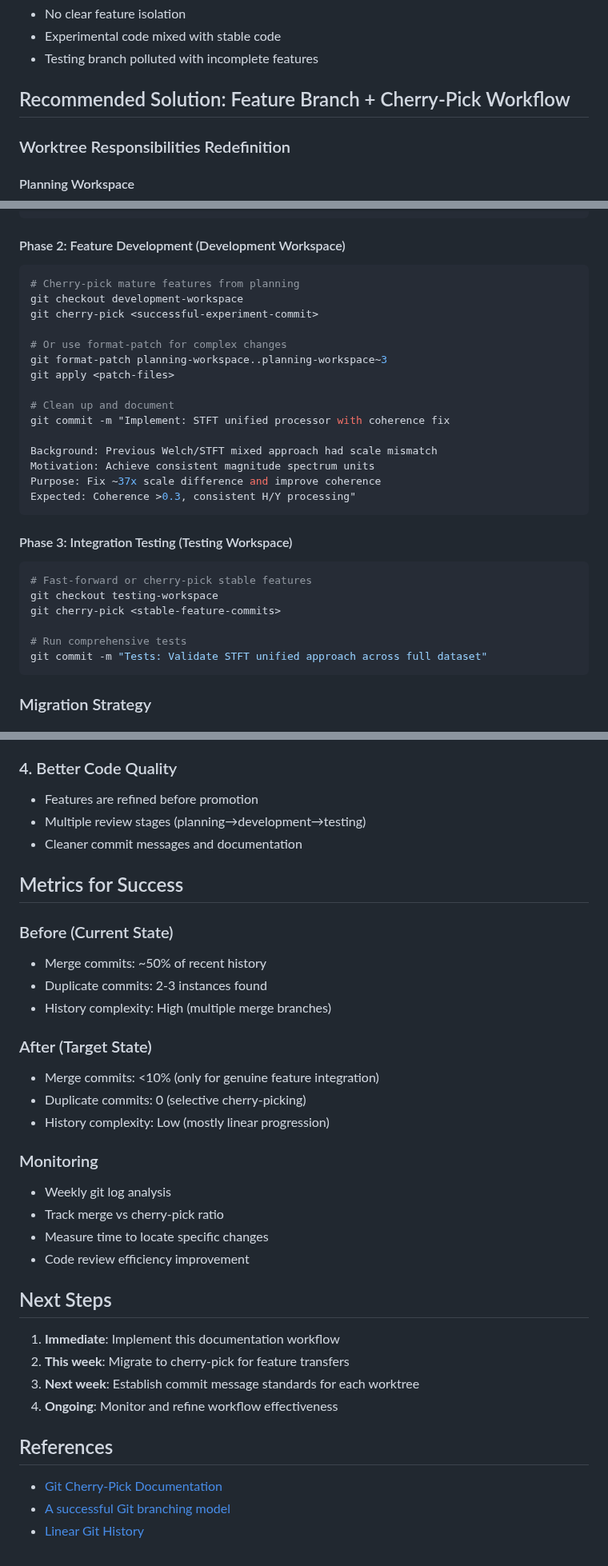
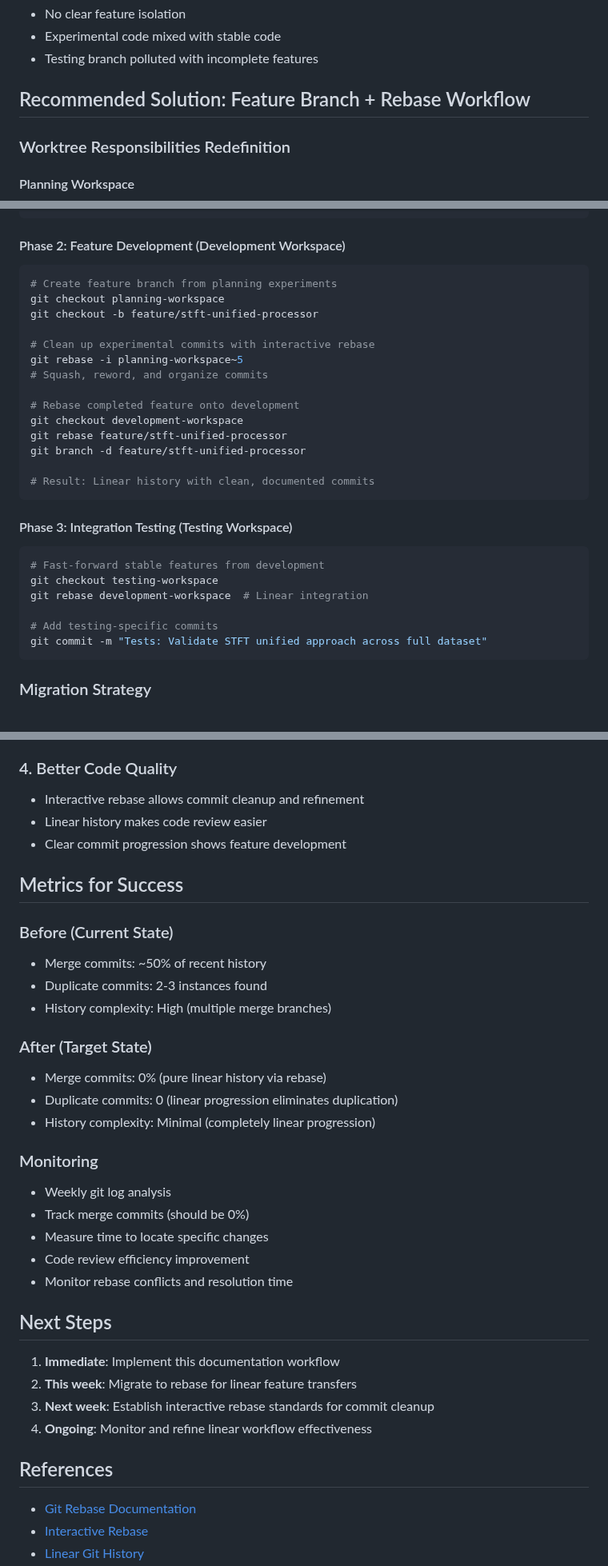
Before and after one commit to sk413025/nmf-sound-localizer, a Markdown page: docs/git_workflow_analysis_and_recommendations.md, 3 parts joined by grey strips. Shown at 80% size. Drawn GitHub-style.

````diff
--- a/docs/git_workflow_analysis_and_recommendations.md
+++ b/docs/git_workflow_analysis_and_recommendations.md
@@ -45,7 +45,7 @@ development → testing (merge, frequent)
 - Experimental code mixed with stable code
 - Testing branch polluted with incomplete features
 
-## Recommended Solution: Feature Branch + Cherry-Pick Workflow
+## Recommended Solution: Feature Branch + Rebase Workflow
 
 ### Worktree Responsibilities Redefinition
 
@@ -81,30 +81,29 @@ git commit -m "Results: STFT unified approach successful"
 
 #### Phase 2: Feature Development (Development Workspace)
 ```bash
-# Cherry-pick mature features from planning
+# Create feature branch from planning experiments
+git checkout planning-workspace
+git checkout -b feature/stft-unified-processor
+
+# Clean up experimental commits with interactive rebase
+git rebase -i planning-workspace~5
+# Squash, reword, and organize commits
+
+# Rebase completed feature onto development
 git checkout development-workspace
-git cherry-pick <successful-experiment-commit>
+git rebase feature/stft-unified-processor
+git branch -d feature/stft-unified-processor
 
-# Or use format-patch for complex changes
-git format-patch planning-workspace..planning-workspace~3
-git apply <patch-files>
-
-# Clean up and document
-git commit -m "Implement: STFT unified processor with coherence fix
-
-Background: Previous Welch/STFT mixed approach had scale mismatch
-Motivation: Achieve consistent magnitude spectrum units
-Purpose: Fix ~37x scale difference and improve coherence
-Expected: Coherence >0.3, consistent H/Y processing"
+# Result: Linear history with clean, documented commits
 ```
 
 #### Phase 3: Integration Testing (Testing Workspace)
 ```bash
-# Fast-forward or cherry-pick stable features
+# Fast-forward stable features from development
 git checkout testing-workspace
-git cherry-pick <stable-feature-commits>
+git rebase development-workspace  # Linear integration
 
-# Run comprehensive tests
+# Add testing-specific commits
 git commit -m "Tests: Validate STFT unified approach across full dataset"
 ```
 
@@ -202,9 +204,9 @@ git cherry-pick <clean-vad-commit>
 - Testing: Integration and validation
 
 ### 4. Better Code Quality
-- Features are refined before promotion
-- Multiple review stages (planning→development→testing)
-- Cleaner commit messages and documentation
+- Interactive rebase allows commit cleanup and refinement
+- Linear history makes code review easier
+- Clear commit progression shows feature development
 
 ## Metrics for Success
 
@@ -214,25 +216,26 @@ git cherry-pick <clean-vad-commit>
 - History complexity: High (multiple merge branches)
 
 ### After (Target State)
-- Merge commits: <10% (only for genuine feature integration)
-- Duplicate commits: 0 (selective cherry-picking)
-- History complexity: Low (mostly linear progression)
+- Merge commits: 0% (pure linear history via rebase)
+- Duplicate commits: 0 (linear progression eliminates duplication)
+- History complexity: Minimal (completely linear progression)
 
 ### Monitoring
 - Weekly git log analysis
-- Track merge vs cherry-pick ratio
+- Track merge commits (should be 0%)
 - Measure time to locate specific changes
 - Code review efficiency improvement
+- Monitor rebase conflicts and resolution time
 
 ## Next Steps
 
 1. **Immediate**: Implement this documentation workflow
-2. **This week**: Migrate to cherry-pick for feature transfers
-3. **Next week**: Establish commit message standards for each worktree
-4. **Ongoing**: Monitor and refine workflow effectiveness
+2. **This week**: Migrate to rebase for linear feature transfers
+3. **Next week**: Establish interactive rebase standards for commit cleanup
+4. **Ongoing**: Monitor and refine linear workflow effectiveness
 
 ## References
 
-- [Git Cherry-Pick Documentation](https://git-scm.com/docs/git-cherry-pick)
-- [A successful Git branching model](https://nvie.com/posts/a-successful-git-branching-model/)
+- [Git Rebase Documentation](https://git-scm.com/docs/git-rebase)
+- [Interactive Rebase](https://git-scm.com/docs/git-rebase#_interactive_mode)
 - [Linear Git History](https://www.bitsnbites.eu/a-tidy-linear-git-history/)
````
Also changed, not shown: other parts of docs/git_workflow_analysis_and_recommendations.md (+36 -32 lines).
